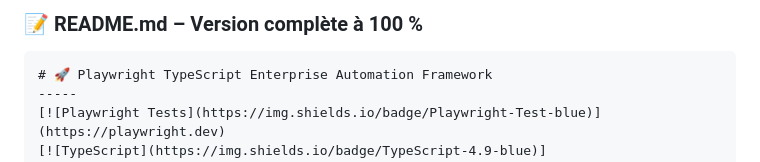
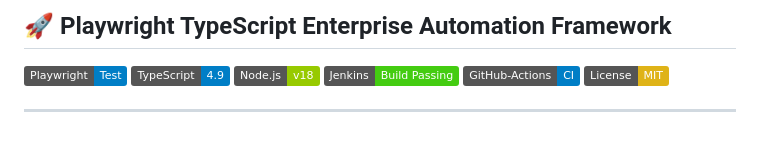
Before and after one commit to Hakim7777/HakimPlaywright-Typescript-API-Framework-Enterprise-Automation, a Markdown page: README.md, the part around the change. Rendered like a GitHub page; badges without logos; blank space fills up the shorter version.

`````diff
--- a/README.md
+++ b/README.md
@@ -1,7 +1,4 @@
-### 📝 README.md – Version complète à 100 %
-
-````markdown
-# 🚀 Playwright TypeScript Enterprise Automation Framework
+🚀 Playwright TypeScript Enterprise Automation Framework
 -----
 [![Playwright Tests](https://img.shields.io/badge/Playwright-Test-blue)](https://playwright.dev)
 [![TypeScript](https://img.shields.io/badge/TypeScript-4.9-blue)](https://www.typescriptlang.org/)
`````
